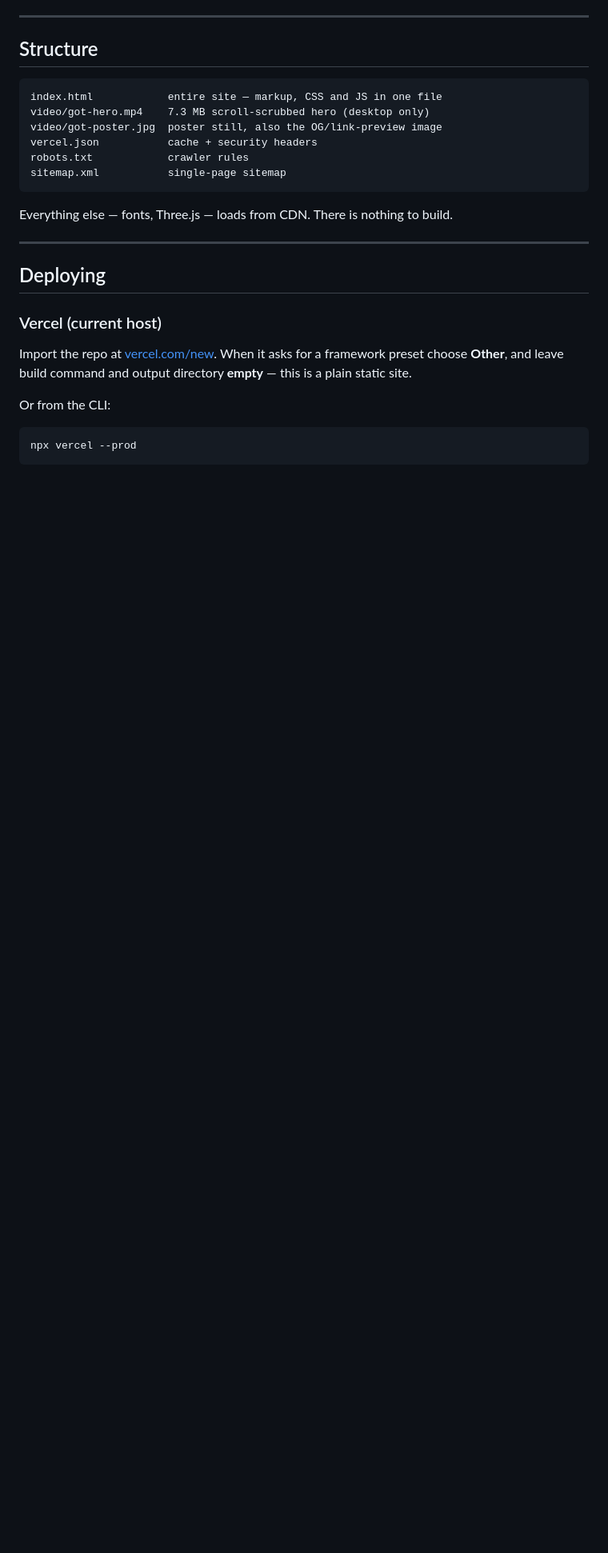
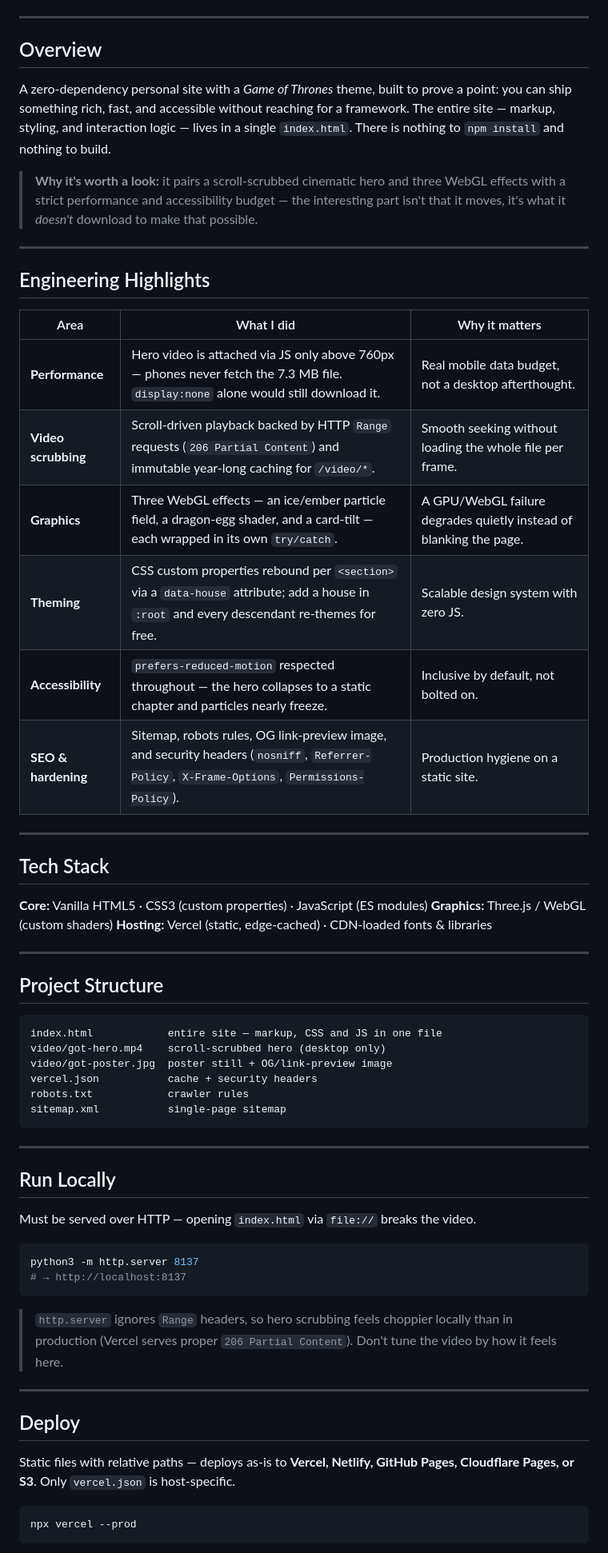
Before and after one commit to yugankfatehpuria4/my_Portfolio, a Markdown page: README.md, the part around one of its changes. Shown at 80% size. GitHub-like rendering; blank space fills up the shorter version.

````diff
--- a/README.md
+++ b/README.md
@@ -7,30 +22,71 @@ no framework, no bundler, no `npm install`.
 
 ---
 
-## Structure
+## Overview
+
+A zero-dependency personal site with a *Game of Thrones* theme, built to prove a point:
+you can ship something rich, fast, and accessible without reaching for a framework.
+The entire site — markup, styling, and interaction logic — lives in a single `index.html`.
+There is nothing to `npm install` and nothing to build.
+
+> **Why it's worth a look:** it pairs a scroll-scrubbed cinematic hero and three WebGL
+> effects with a strict performance and accessibility budget — the interesting part isn't
+> that it moves, it's what it *doesn't* download to make that possible.
+
+---
+
+## Engineering Highlights
+
+| Area | What I did | Why it matters |
+| --- | --- | --- |
+| **Performance** | Hero video is attached via JS only above 760px — phones never fetch the 7.3 MB file. `display:none` alone would still download it. | Real mobile data budget, not a desktop afterthought. |
+| **Video scrubbing** | Scroll-driven playback backed by HTTP `Range` requests (`206 Partial Content`) and immutable year-long caching for `/video/*`. | Smooth seeking without loading the whole file per frame. |
+| **Graphics** | Three WebGL effects — an ice/ember particle field, a dragon-egg shader, and a card-tilt — each wrapped in its own `try/catch`. | A GPU/WebGL failure degrades quietly instead of blanking the page. |
+| **Theming** | CSS custom properties rebound per `<section>` via a `data-house` attribute; add a house in `:root` and every descendant re-themes for free. | Scalable design system with zero JS. |
+| **Accessibility** | `prefers-reduced-motion` respected throughout — the hero collapses to a static chapter and particles nearly freeze. | Inclusive by default, not bolted on. |
+| **SEO & hardening** | Sitemap, robots rules, OG link-preview image, and security headers (`nosniff`, `Referrer-Policy`, `X-Frame-Options`, `Permissions-Policy`). | Production hygiene on a static site. |
+
+---
+
+## Tech Stack
+
+**Core:** Vanilla HTML5 · CSS3 (custom properties) · JavaScript (ES modules)
+**Graphics:** Three.js / WebGL (custom shaders)
+**Hosting:** Vercel (static, edge-cached) · CDN-loaded fonts & libraries
+
+---
+
+## Project Structure
 
 ```
 index.html            entire site — markup, CSS and JS in one file
-video/got-hero.mp4    7.3 MB scroll-scrubbed hero (desktop only)
-video/got-poster.jpg  poster still, also the OG/link-preview image
+video/got-hero.mp4    scroll-scrubbed hero (desktop only)
+video/got-poster.jpg  poster still + OG/link-preview image
 vercel.json           cache + security headers
 robots.txt            crawler rules
 sitemap.xml           single-page sitemap
 ```
 
-Everything else — fonts, Three.js — loads from CDN. There is nothing to build.
+---
+
+## Run Locally
+
+Must be served over HTTP — opening `index.html` via `file://` breaks the video.
+
+```bash
+python3 -m http.server 8137
+# → http://localhost:8137
+```
+
+> `http.server` ignores `Range` headers, so hero scrubbing feels choppier locally than in
+> production (Vercel serves proper `206 Partial Content`). Don't tune the video by how it feels here.
 
 ---
 
-## Deploying
+## Deploy
 
-### Vercel (current host)
-
-Import the repo at [vercel.com/new](https://vercel.com/new). When it asks for a
-framework preset choose **Other**, and leave build command and output directory
-**empty** — this is a plain static site.
-
-Or from the CLI:
+Static files with relative paths — deploys as-is to **Vercel, Netlify, GitHub Pages,
+Cloudflare Pages, or S3**. Only `vercel.json` is host-specific.
 
 ```bash
 npx vercel --prod
````
Also changed, not shown: other parts of README.md (+48 -57 lines).
